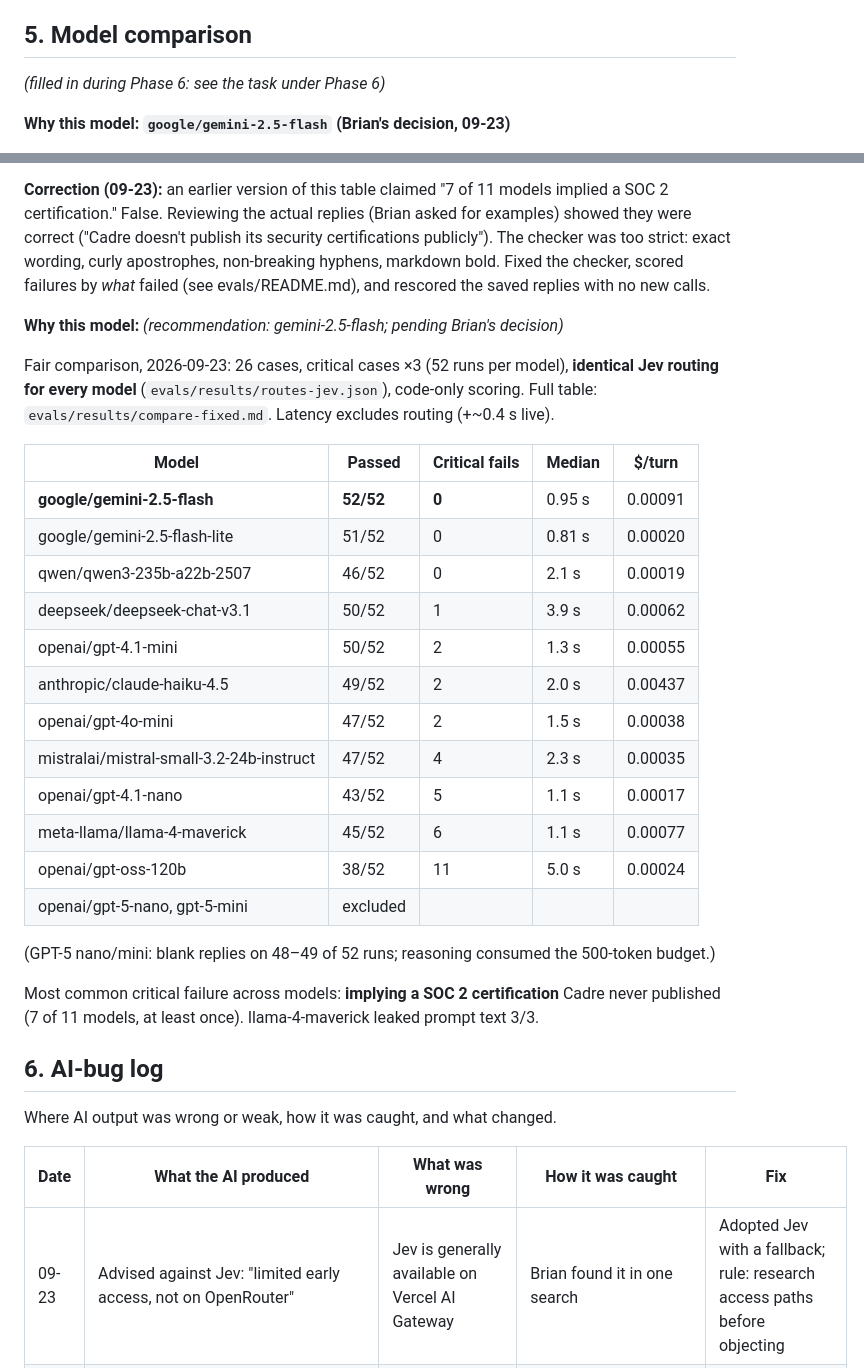
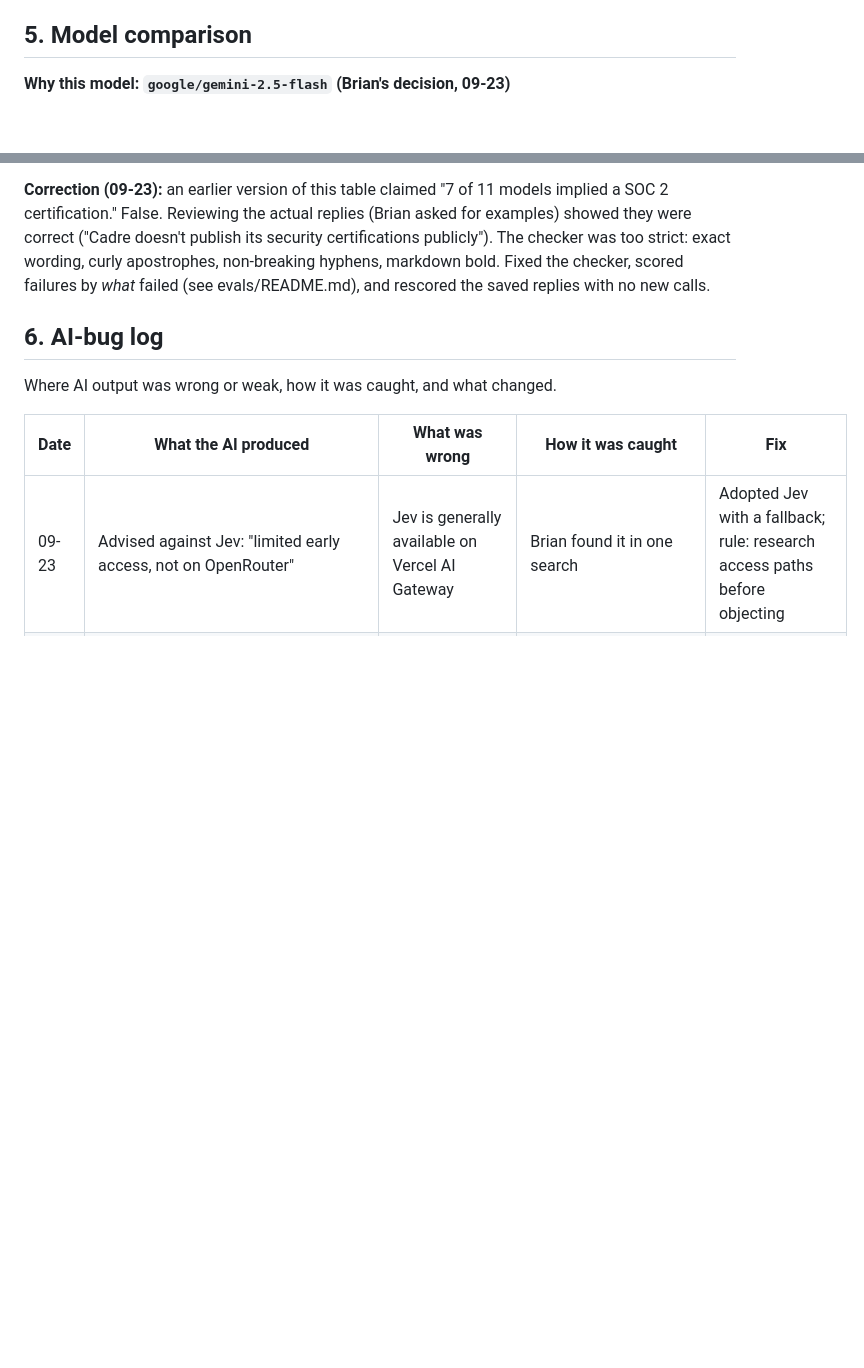
Before and after one commit to bigredcoder/cadre-chatbot, a Markdown page: plan.md, 2 parts joined by grey strips. Drawn GitHub-style; blank space fills up the shorter version.

Commit message:
Remove the superseded model table and stale placeholders from plan.md
The pre-correction table (with the false SOC 2 finding) sat under the corrected one;
the Correction paragraph keeps the story.

Co-Authored-By: Claude Opus 5.5 <noreply@anthropic.com>

```diff
--- a/plan.md
+++ b/plan.md
@@ -123,7 +123,6 @@ Ran `spikes/jev_spike.py`: 3 messages via AI Gateway `/v1/evaluate`.
   real security statements, plus support email, phone, and office address (/contact).
 
 ## 5. Model comparison
-*(filled in during Phase 6: see the task under Phase 6)*
 
 **Why this model: `google/gemini-2.5-flash` (Brian's decision, 09-23)**
 - **Accuracy first:** 52/52 with no critical or major failures, one of only three perfect
@@ -179,32 +178,6 @@ they were correct ("Cadre doesn't publish its security certifications publicly")
 was too strict: exact wording, curly apostrophes, non-breaking hyphens, markdown bold. Fixed
 the checker, scored failures by *what* failed (see evals/README.md), and rescored the saved
 replies with no new calls.
-
-**Why this model:** *(recommendation: gemini-2.5-flash; pending Brian's decision)*
-
-Fair comparison, 2026-09-23: 26 cases, critical cases ×3 (52 runs per model), **identical
-Jev routing for every model** (`evals/results/routes-jev.json`), code-only scoring.
-Full table: `evals/results/compare-fixed.md`. Latency excludes routing (+~0.4 s live).
-
-| Model | Passed | Critical fails | Median | $/turn |
-|---|---|---|---|---|
-| **google/gemini-2.5-flash** | **52/52** | **0** | 0.95 s | 0.00091 |
-| google/gemini-2.5-flash-lite | 51/52 | 0 | 0.81 s | 0.00020 |
-| qwen/qwen3-235b-a22b-2507 | 46/52 | 0 | 2.1 s | 0.00019 |
-| deepseek/deepseek-chat-v3.1 | 50/52 | 1 | 3.9 s | 0.00062 |
-| openai/gpt-4.1-mini | 50/52 | 2 | 1.3 s | 0.00055 |
-| anthropic/claude-haiku-4.5 | 49/52 | 2 | 2.0 s | 0.00437 |
-| openai/gpt-4o-mini | 47/52 | 2 | 1.5 s | 0.00038 |
-| mistralai/mistral-small-3.2-24b-instruct | 47/52 | 4 | 2.3 s | 0.00035 |
-| openai/gpt-4.1-nano | 43/52 | 5 | 1.1 s | 0.00017 |
-| meta-llama/llama-4-maverick | 45/52 | 6 | 1.1 s | 0.00077 |
-| openai/gpt-oss-120b | 38/52 | 11 | 5.0 s | 0.00024 |
-| openai/gpt-5-nano, gpt-5-mini | excluded | | | |
-
-(GPT-5 nano/mini: blank replies on 48–49 of 52 runs; reasoning consumed the 500-token budget.)
-
-Most common critical failure across models: **implying a SOC 2 certification** Cadre never
-published (7 of 11 models, at least once). llama-4-maverick leaked prompt text 3/3.
 
 ## 6. AI-bug log
 Where AI output was wrong or weak, how it was caught, and what changed.
```
